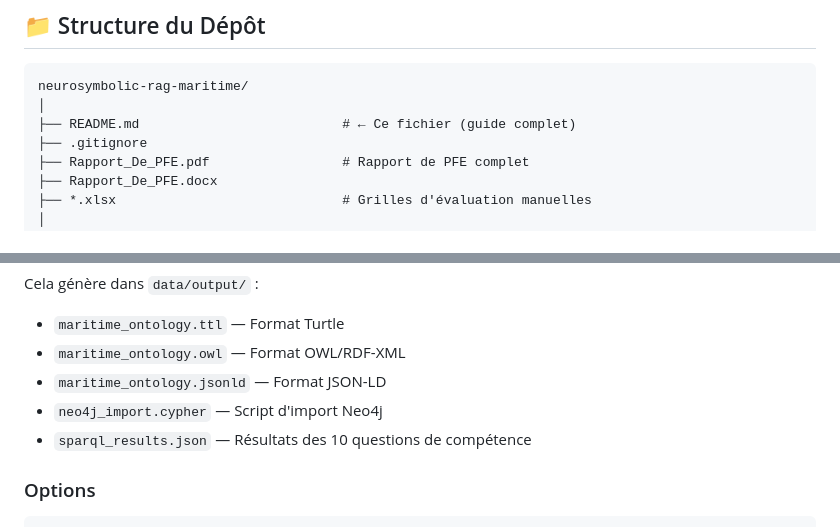
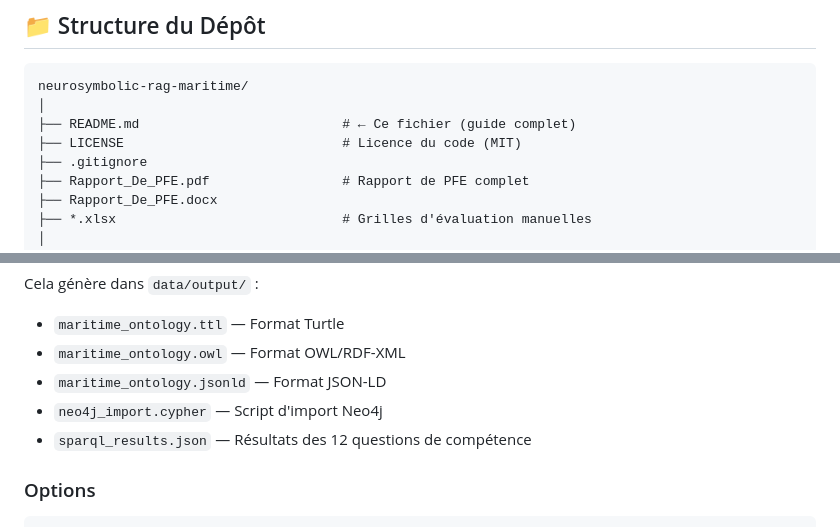
Before and after one commit to Assoumana-Souley-Hadiza/neurosymbolic-rag-maritime, a Markdown page: README.md, 2 parts joined by grey strips. Rendered like a GitHub page.

```diff
--- a/README.md
+++ b/README.md
@@ -106,6 +106,7 @@ Ce projet traite **6 interdictions maritimes** du droit international :
 neurosymbolic-rag-maritime/
 │
 ├── README.md                          # ← Ce fichier (guide complet)
+├── LICENSE                            # Licence du code (MIT)
 ├── .gitignore
 ├── Rapport_De_PFE.pdf                 # Rapport de PFE complet
 ├── Rapport_De_PFE.docx
@@ -317,7 +318,7 @@ Cela génère dans `data/output/` :
 - `maritime_ontology.owl` — Format OWL/RDF-XML
 - `maritime_ontology.jsonld` — Format JSON-LD
 - `neo4j_import.cypher` — Script d'import Neo4j
-- `sparql_results.json` — Résultats des 10 questions de compétence
+- `sparql_results.json` — Résultats des 12 questions de compétence
 
 ### Options
 
```
Also changed, not shown: other parts of README.md (+12 -4 lines).
